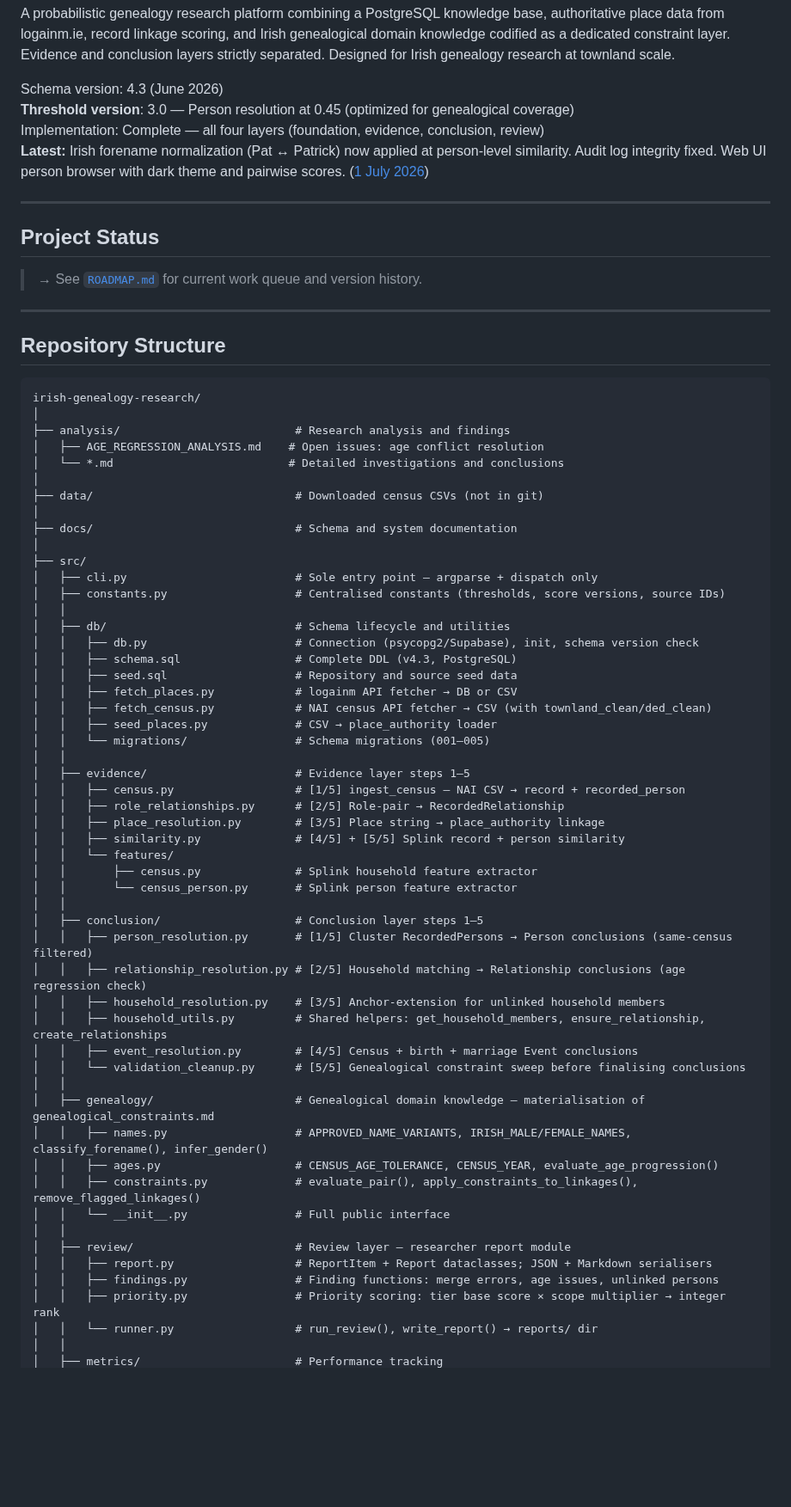
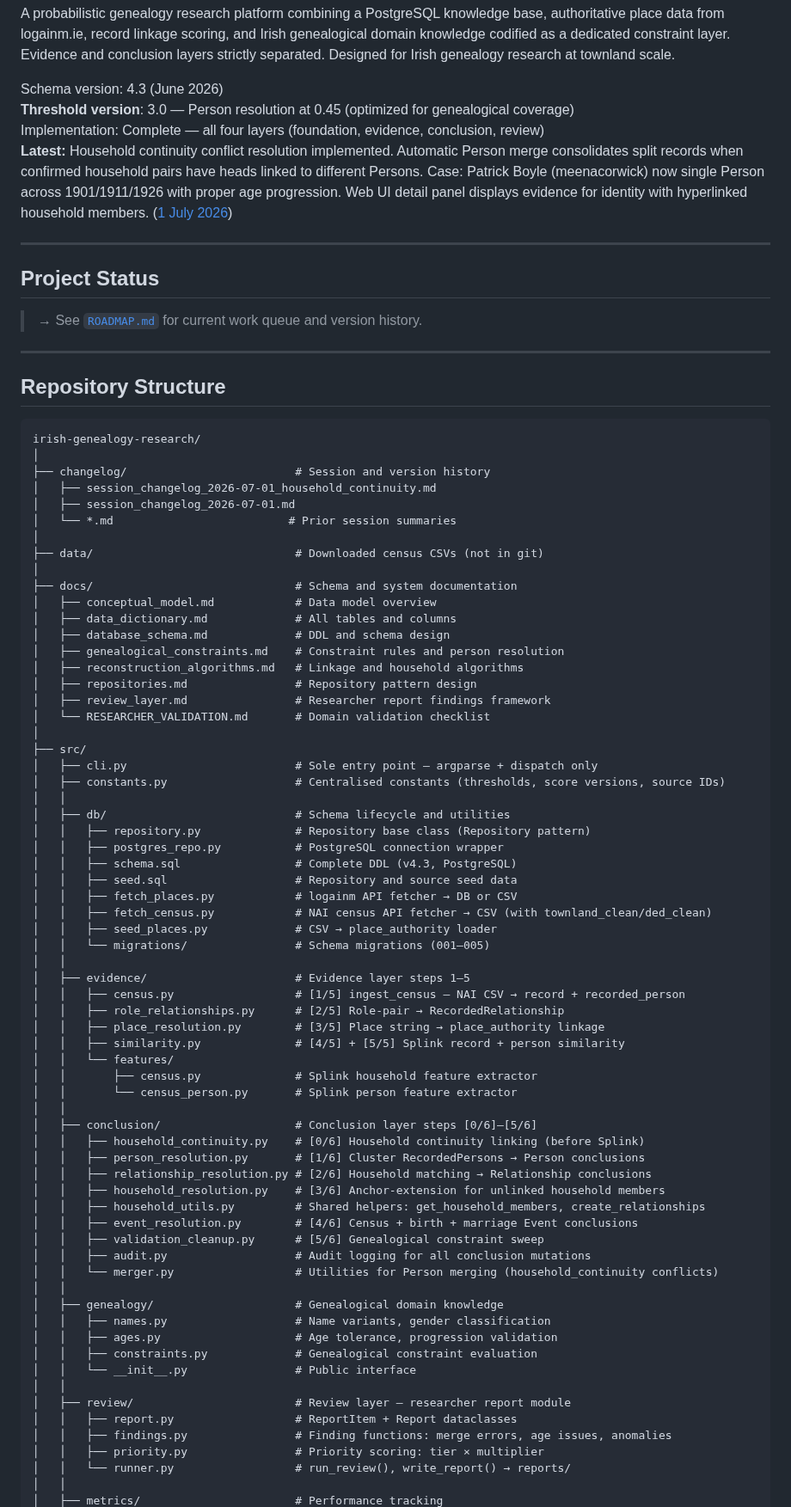
Before and after one commit to mjsmulligan/irish-genealogy-research, a Markdown page: README.md, the part around one of its changes. Shown at 86% size. Drawn GitHub-style; blank space fills up the shorter version.

````diff
--- a/README.md
+++ b/README.md
@@ -7,7 +7,7 @@ A probabilistic genealogy research platform combining a PostgreSQL knowledge bas
 Schema version: 4.3 (June 2026)
 **Threshold version**: 3.0 — Person resolution at 0.45 (optimized for genealogical coverage)
 Implementation: Complete — all four layers (foundation, evidence, conclusion, review)
-**Latest:** Irish forename normalization (Pat ↔ Patrick) now applied at person-level similarity. Audit log integrity fixed. Web UI person browser with dark theme and pairwise scores. ([1 July 2026](changelog/session_changelog_2026-07-01.md))
+**Latest:** Household continuity conflict resolution implemented. Automatic Person merge consolidates split records when confirmed household pairs have heads linked to different Persons. Case: Patrick Boyle (meenacorwick) now single Person across 1901/1911/1926 with proper age progression. Web UI detail panel displays evidence for identity with hyperlinked household members. ([1 July 2026](changelog/session_changelog_2026-07-01_household_continuity.md))
 
 ______________________________________________________________________
 
@@ -22,20 +22,30 @@ ______________________________________________________________________
 ```text
 irish-genealogy-research/
 │
-├── analysis/                          # Research analysis and findings
-│   ├── AGE_REGRESSION_ANALYSIS.md    # Open issues: age conflict resolution
-│   └── *.md                          # Detailed investigations and conclusions
+├── changelog/                         # Session and version history
+│   ├── session_changelog_2026-07-01_household_continuity.md
+│   ├── session_changelog_2026-07-01.md
+│   └── *.md                          # Prior session summaries
 │
 ├── data/                              # Downloaded census CSVs (not in git)
 │
 ├── docs/                              # Schema and system documentation
+│   ├── conceptual_model.md            # Data model overview
+│   ├── data_dictionary.md             # All tables and columns
+│   ├── database_schema.md             # DDL and schema design
+│   ├── genealogical_constraints.md    # Constraint rules and person resolution
+│   ├── reconstruction_algorithms.md   # Linkage and household algorithms
+│   ├── repositories.md                # Repository pattern design
+│   ├── review_layer.md                # Researcher report findings framework
+│   └── RESEARCHER_VALIDATION.md       # Domain validation checklist
 │
 ├── src/
 │   ├── cli.py                         # Sole entry point — argparse + dispatch only
 │   ├── constants.py                   # Centralised constants (thresholds, score versions, source IDs)
 │   │
 │   ├── db/                            # Schema lifecycle and utilities
-│   │   ├── db.py                      # Connection (psycopg2/Supabase), init, schema version check
+│   │   ├── repository.py              # Repository base class (Repository pattern)
+│   │   ├── postgres_repo.py           # PostgreSQL connection wrapper
 │   │   ├── schema.sql                 # Complete DDL (v4.3, PostgreSQL)
 │   │   ├── seed.sql                   # Repository and source seed data
 │   │   ├── fetch_places.py            # logainm API fetcher → DB or CSV
@@ -52,24 +62,27 @@ irish-genealogy-research/
 │   │       ├── census.py              # Splink household feature extractor
 │   │       └── census_person.py       # Splink person feature extractor
 │   │
-│   ├── conclusion/                    # Conclusion layer steps 1–5
-│   │   ├── person_resolution.py       # [1/5] Cluster RecordedPersons → Person conclusions (same-census filtered)
-│   │   ├── relationship_resolution.py # [2/5] Household matching → Relationship conclusions (age regression check)
-│   │   ├── household_resolution.py    # [3/5] Anchor-extension for unlinked household members
-│   │   ├── household_utils.py         # Shared helpers: get_household_members, ensure_relationship, create_relationships
-│   │   ├── event_resolution.py        # [4/5] Census + birth + marriage Event conclusions
-│   │   └── validation_cleanup.py      # [5/5] Genealogical constraint sweep before finalising conclusions
+│   ├── conclusion/                    # Conclusion layer steps [0/6]–[5/6]
+│   │   ├── household_continuity.py    # [0/6] Household continuity linking (before Splink)
+│   │   ├── person_resolution.py       # [1/6] Cluster RecordedPersons → Person conclusions
+│   │   ├── relationship_resolution.py # [2/6] Household matching → Relationship conclusions
+│   │   ├── household_resolution.py    # [3/6] Anchor-extension for unlinked household members
+│   │   ├── household_utils.py         # Shared helpers: get_household_members, create_relationships
+│   │   ├── event_resolution.py        # [4/6] Census + birth + marriage Event conclusions
+│   │   ├── validation_cleanup.py      # [5/6] Genealogical constraint sweep
+│   │   ├── audit.py                   # Audit logging for all conclusion mutations
+│   │   └── merger.py                  # Utilities for Person merging (household_continuity conflicts)
 │   │
-│   ├── genealogy/                     # Genealogical domain knowledge — materialisation of genealogical_constraints.md
-│   │   ├── names.py                   # APPROVED_NAME_VARIANTS, IRISH_MALE/FEMALE_NAMES, classify_forename(), infer_gender()
-│   │   ├── ages.py                    # CENSUS_AGE_TOLERANCE, CENSUS_YEAR, evaluate_age_progression()
-│   │   ├── constraints.py             # evaluate_pair(), apply_constraints_to_linkages(), remove_flagged_linkages()
-│   │   └── __init__.py                # Full public interface
+│   ├── genealogy/                     # Genealogical domain knowledge
+│   │   ├── names.py                   # Name variants, gender classification
+│   │   ├── ages.py                    # Age tolerance, progression validation
+│   │   ├── constraints.py             # Genealogical constraint evaluation
+│   │   └── __init__.py                # Public interface
 │   │
 │   ├── review/                        # Review layer — researcher report module
-│   │   ├── report.py                  # ReportItem + Report dataclasses; JSON + Markdown serialisers
-│   │   ├── findings.py                # Finding functions: merge errors, age issues, unlinked persons
-│   │   ├── priority.py                # Priority scoring: tier base score × scope multiplier → integer rank
-│   │   └── runner.py                  # run_review(), write_report() → reports/ dir
+│   │   ├── report.py                  # ReportItem + Report dataclasses
+│   │   ├── findings.py                # Finding functions: merge errors, age issues, anomalies
+│   │   ├── priority.py                # Priority scoring: tier × multiplier
+│   │   └── runner.py                  # run_review(), write_report() → reports/
 │   │
 │   ├── metrics/                       # Performance tracking
````
Also changed, not shown: other parts of README.md (+36 -9 lines), ROADMAP.md (+7 -6 lines), changelog/session_changelog_2026-07-01_household_continuity.md (added, +236 -0 lines).
